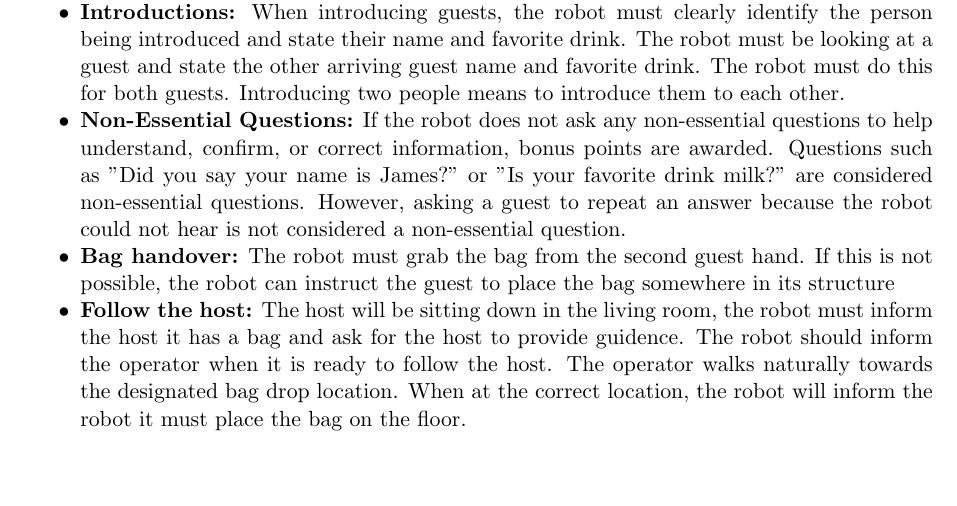
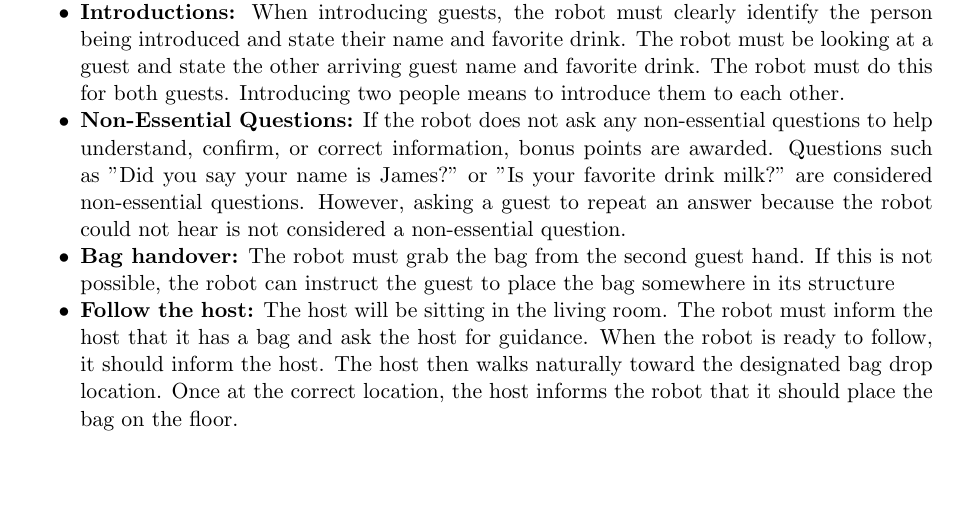
Before and after one commit to RoboCupAtHome/RuleBook, a LaTeX thesis (documents/rulebook.tex, which reads tasks/HumanRobotInteractionChallenge.tex): part of page 42 of 70, cut so that both start at the same text. Compiled offline with pdfLaTeX.

Commit message:
Updated Follow the host procedure in the Human Robot Interaction task (#1012)
- Fixed typo in the “Follow the Host” procedure.
- Clarified wording so the robot correctly addresses the host

```diff
--- a/tasks/HumanRobotInteractionChallenge.tex
+++ b/tasks/HumanRobotInteractionChallenge.tex
@@ -69,8 +69,9 @@ The second guest will bring a bag for the host. The robot should ask for the bag
 
 	\item \textbf{Bag handover:} The robot must grab the bag from the second guest hand. If this is not possible, the robot can instruct the guest to place the bag somewhere in its structure
 
-	\item \textbf{Follow the host:} The host will be sitting down in the living room, the robot must inform the host it has a bag and ask for the host to provide guidence.
-	The robot should inform the operator when it is ready to follow the host. The operator walks naturally towards the designated bag drop location. When at the correct location, the robot will inform the robot it must place the bag on the floor.
+	\item \textbf{Follow the host:} The host will be sitting in the living room. The robot must inform the host that it has a bag and ask the host for guidance.
+	When the robot is ready to follow, it should inform the host. The host then walks naturally toward the designated bag drop location. Once at the correct location, the host informs the robot that it should place the bag on the floor.
+
 
 
 \end{itemize}
```
